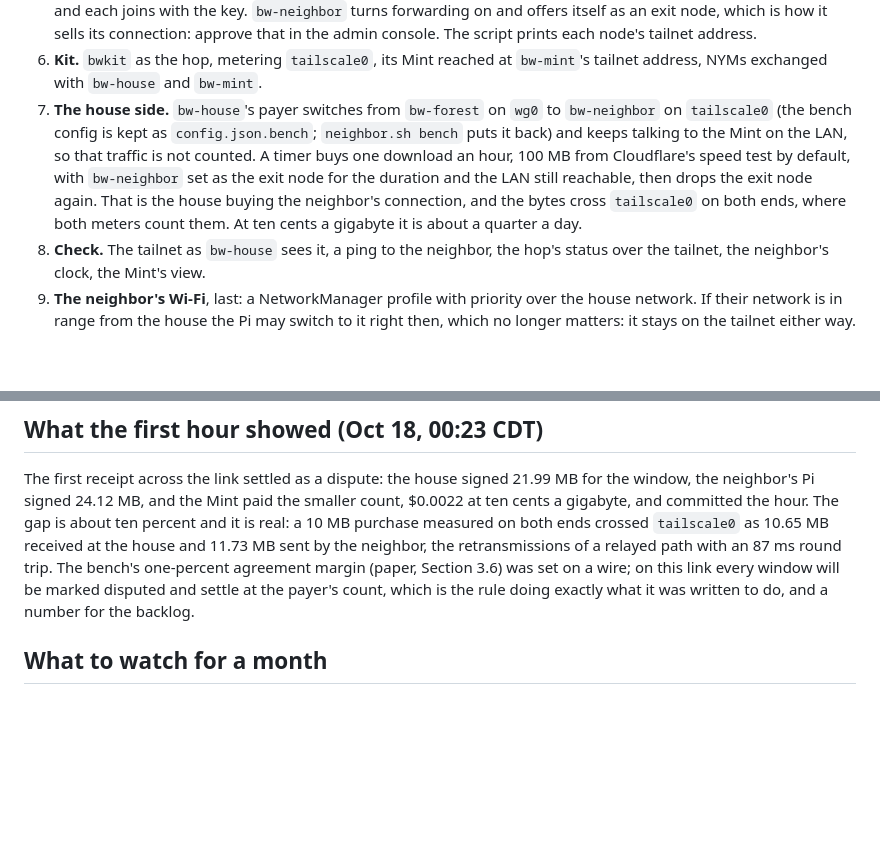
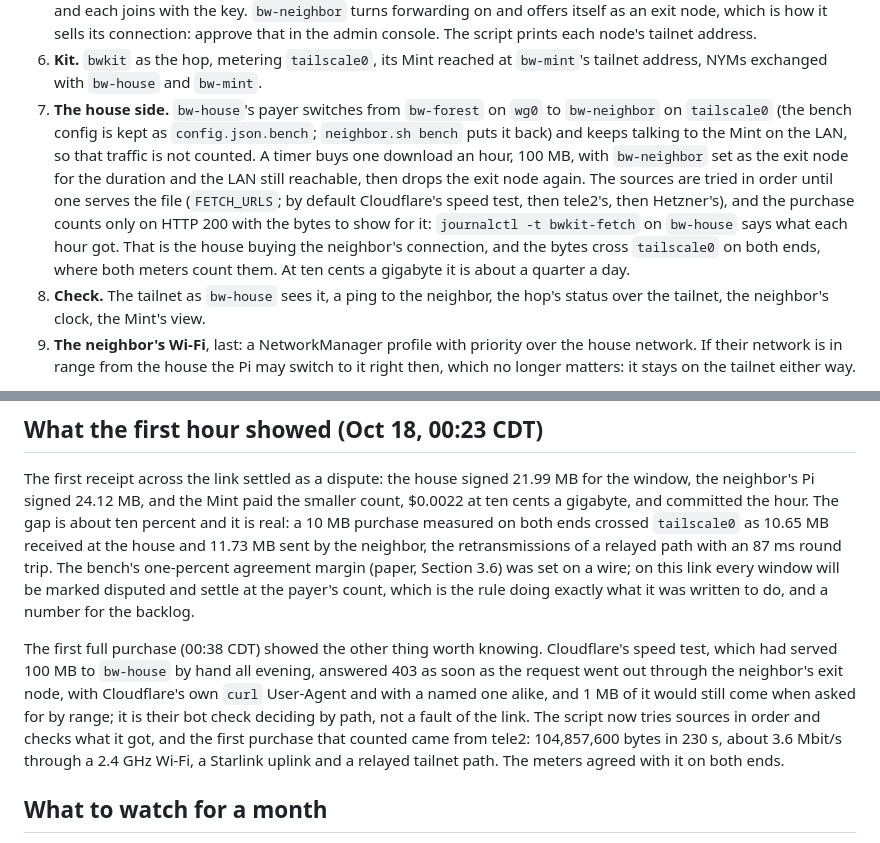
Before and after one commit to bandwidthswap/kit, a Markdown page: phase0/NEIGHBOR.md, 2 parts joined by grey strips. Drawn GitHub-style; blank space fills up the shorter version.

Commit message:
phase0: NEIGHBOR.md records the 403 through the exit node and the first full purchase
Co-Authored-By: Claude Fable 5.1 <noreply@anthropic.com>

```diff
--- a/phase0/NEIGHBOR.md
+++ b/phase0/NEIGHBOR.md
@@ -64,7 +64,7 @@ The script does, in order and each step ending with its check:
 4. (The neighbor's **Wi-Fi** profile is written last, see 9.)
 5. **Tailnet.** Tailscale is installed on `bw-house`, `bw-neighbor` and `bw-mint` (the official installer, fetched over HTTPS) and each joins with the key. `bw-neighbor` turns forwarding on and offers itself as an exit node, which is how it sells its connection: approve that in the admin console. The script prints each node's tailnet address.
 6. **Kit.** `bwkit` as the hop, metering `tailscale0`, its Mint reached at `bw-mint`'s tailnet address, NYMs exchanged with `bw-house` and `bw-mint`.
-7. **The house side.** `bw-house`'s payer switches from `bw-forest` on `wg0` to `bw-neighbor` on `tailscale0` (the bench config is kept as `config.json.bench`; `neighbor.sh bench` puts it back) and keeps talking to the Mint on the LAN, so that traffic is not counted. A timer buys one download an hour, 100 MB from Cloudflare's speed test by default, with `bw-neighbor` set as the exit node for the duration and the LAN still reachable, then drops the exit node again. That is the house buying the neighbor's connection, and the bytes cross `tailscale0` on both ends, where both meters count them. At ten cents a gigabyte it is about a quarter a day.
+7. **The house side.** `bw-house`'s payer switches from `bw-forest` on `wg0` to `bw-neighbor` on `tailscale0` (the bench config is kept as `config.json.bench`; `neighbor.sh bench` puts it back) and keeps talking to the Mint on the LAN, so that traffic is not counted. A timer buys one download an hour, 100 MB, with `bw-neighbor` set as the exit node for the duration and the LAN still reachable, then drops the exit node again. The sources are tried in order until one serves the file (`FETCH_URLS`; by default Cloudflare's speed test, then tele2's, then Hetzner's), and the purchase counts only on HTTP 200 with the bytes to show for it: `journalctl -t bwkit-fetch` on `bw-house` says what each hour got. That is the house buying the neighbor's connection, and the bytes cross `tailscale0` on both ends, where both meters count them. At ten cents a gigabyte it is about a quarter a day.
 8. **Check.** The tailnet as `bw-house` sees it, a ping to the neighbor, the hop's status over the tailnet, the neighbor's clock, the Mint's view.
 9. **The neighbor's Wi-Fi**, last: a NetworkManager profile with priority over the house network. If their network is in range from the house the Pi may switch to it right then, which no longer matters: it stays on the tailnet either way.
 
@@ -85,6 +85,8 @@ The first receipt comes at the top of the next hour. `sudo -u bwkit bwkit ledger
 
 The first receipt across the link settled as a dispute: the house signed 21.99 MB for the window, the neighbor's Pi signed 24.12 MB, and the Mint paid the smaller count, $0.0022 at ten cents a gigabyte, and committed the hour. The gap is about ten percent and it is real: a 10 MB purchase measured on both ends crossed `tailscale0` as 10.65 MB received at the house and 11.73 MB sent by the neighbor, the retransmissions of a relayed path with an 87 ms round trip. The bench's one-percent agreement margin (paper, Section 3.6) was set on a wire; on this link every window will be marked disputed and settle at the payer's count, which is the rule doing exactly what it was written to do, and a number for the backlog.
 
+The first full purchase (00:38 CDT) showed the other thing worth knowing. Cloudflare's speed test, which had served 100 MB to `bw-house` by hand all evening, answered 403 as soon as the request went out through the neighbor's exit node, with Cloudflare's own `curl` User-Agent and with a named one alike, and 1 MB of it would still come when asked for by range; it is their bot check deciding by path, not a fault of the link. The script now tries sources in order and checks what it got, and the first purchase that counted came from tele2: 104,857,600 bytes in 230 s, about 3.6 Mbit/s through a 2.4 GHz Wi-Fi, a Starlink uplink and a relayed tailnet path. The meters agreed with it on both ends.
+
 ## What to watch for a month
 
 - The clock: `chronyc tracking` on both ends, and whether the hop ever declines a receipt (its journal says so since bwkit 0.1.1). Section 10 lists drift between sites as unmeasured; this is the measurement.
```
